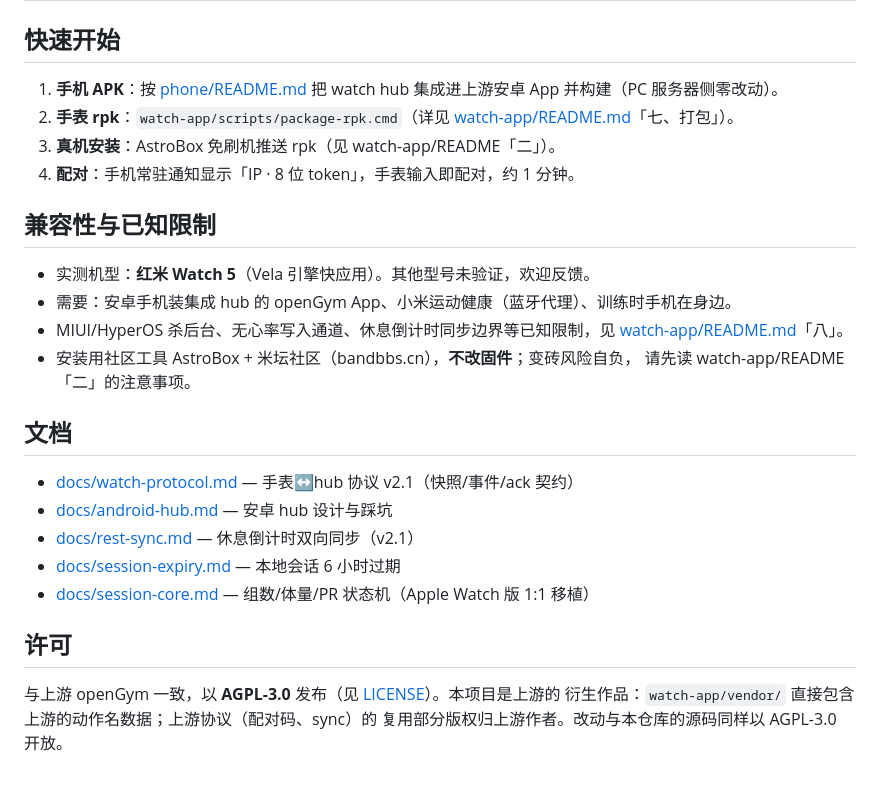
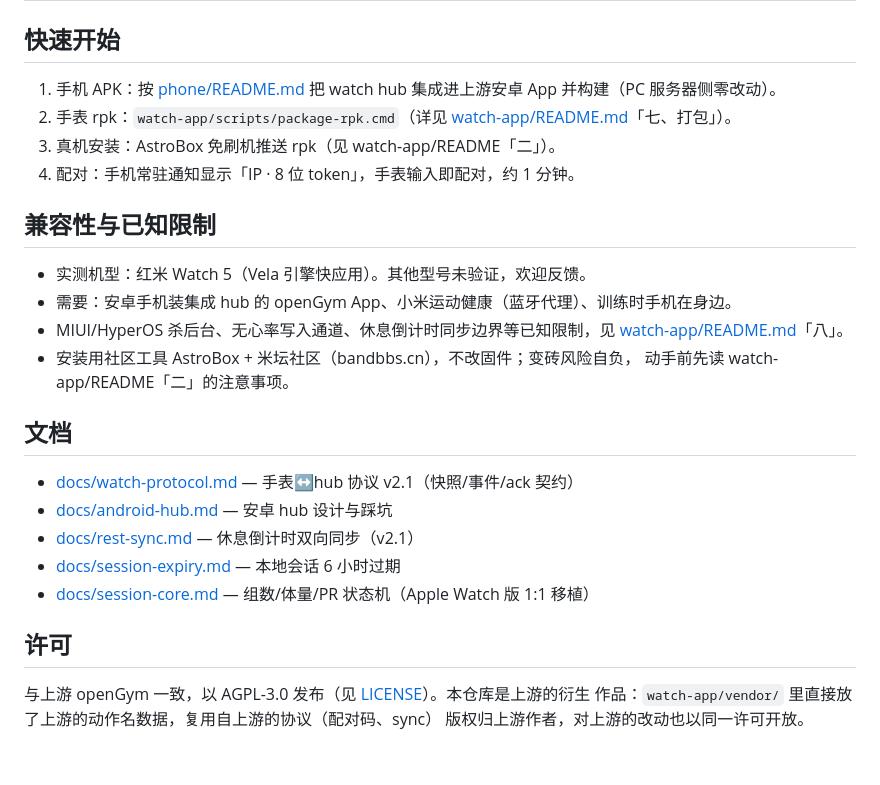
Before and after one commit to nine-orders/openGym_REDMIWatch, a Markdown page: README.md, the part around one of its changes. Drawn GitHub-style.

```diff
--- a/README.md
+++ b/README.md
@@ -33,21 +53,21 @@
 
 ## 快速开始
 
-1. **手机 APK**：按 [phone/README.md](phone/README.md) 把 watch hub 集成进上游安卓
+1. 手机 APK：按 [phone/README.md](phone/README.md) 把 watch hub 集成进上游安卓
    App 并构建（PC 服务器侧零改动）。
-2. **手表 rpk**：`watch-app/scripts/package-rpk.cmd`（详见
+2. 手表 rpk：`watch-app/scripts/package-rpk.cmd`（详见
    [watch-app/README.md](watch-app/README.md)「七、打包」）。
-3. **真机安装**：AstroBox 免刷机推送 rpk（见 watch-app/README「二」）。
-4. **配对**：手机常驻通知显示「IP · 8 位 token」，手表输入即配对，约 1 分钟。
+3. 真机安装：AstroBox 免刷机推送 rpk（见 watch-app/README「二」）。
+4. 配对：手机常驻通知显示「IP · 8 位 token」，手表输入即配对，约 1 分钟。
 
 ## 兼容性与已知限制
 
-- 实测机型：**红米 Watch 5**（Vela 引擎快应用）。其他型号未验证，欢迎反馈。
+- 实测机型：红米 Watch 5（Vela 引擎快应用）。其他型号未验证，欢迎反馈。
 - 需要：安卓手机装集成 hub 的 openGym App、小米运动健康（蓝牙代理）、训练时手机在身边。
 - MIUI/HyperOS 杀后台、无心率写入通道、休息倒计时同步边界等已知限制，见
   [watch-app/README.md](watch-app/README.md)「八」。
-- 安装用社区工具 AstroBox + 米坛社区（bandbbs.cn），**不改固件**；变砖风险自负，
-  请先读 watch-app/README「二」的注意事项。
+- 安装用社区工具 AstroBox + 米坛社区（bandbbs.cn），不改固件；变砖风险自负，
+  动手前先读 watch-app/README「二」的注意事项。
 
 ## 文档
 
@@ -59,6 +79,6 @@
 
 ## 许可
 
-与上游 openGym 一致，以 **AGPL-3.0** 发布（见 [LICENSE](LICENSE)）。本项目是上游的
-衍生作品：`watch-app/vendor/` 直接包含上游的动作名数据；上游协议（配对码、sync）的
-复用部分版权归上游作者。改动与本仓库的源码同样以 AGPL-3.0 开放。
+与上游 openGym 一致，以 AGPL-3.0 发布（见 [LICENSE](LICENSE)）。本仓库是上游的衍生
+作品：`watch-app/vendor/` 里直接放了上游的动作名数据，复用自上游的协议（配对码、sync）
+版权归上游作者，对上游的改动也以同一许可开放。
```
Also changed, not shown: other parts of README.md (+29 -9 lines), phone/README.md (+2 -2 lines), watch-app/README.md (+6 -10 lines), docs/img/cardio.png (added), docs/img/home.png (added), docs/img/strength.png (added).
